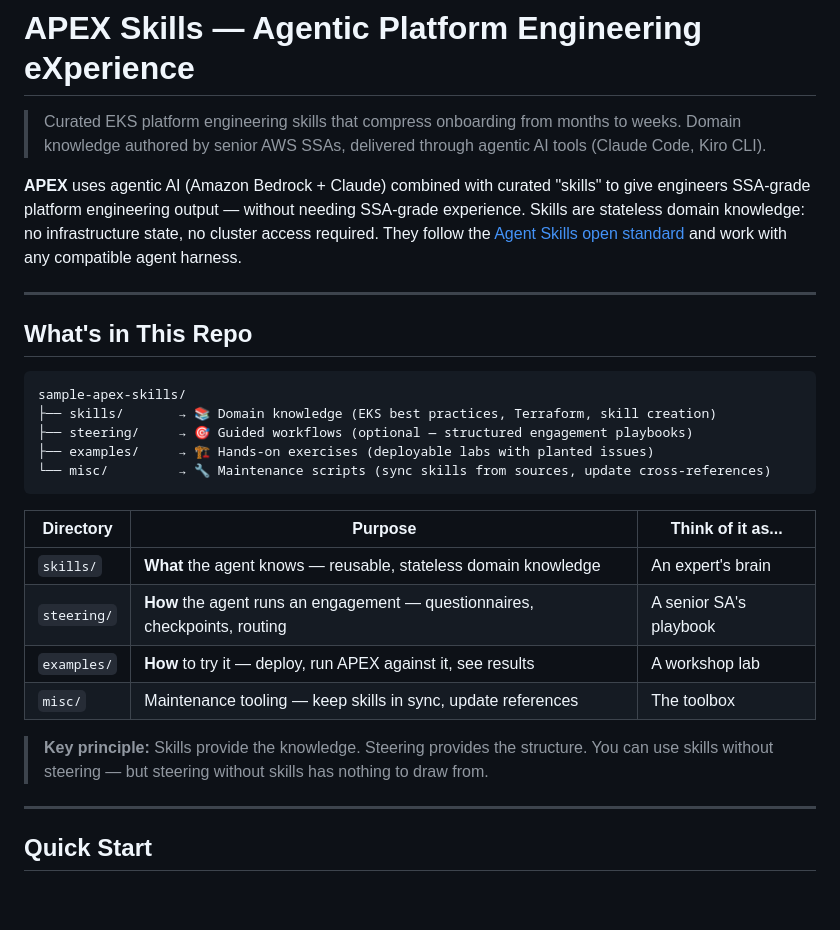
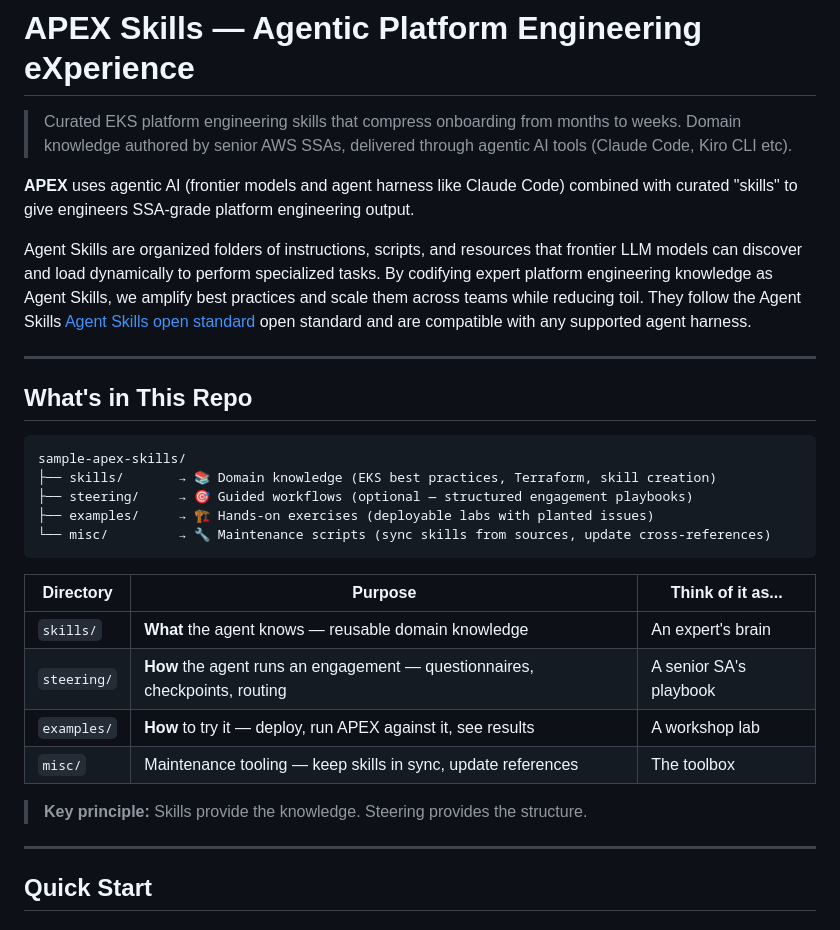
Before and after one commit to aws-samples/sample-apex-skills, a Markdown page: README.md, the part around the change. Drawn GitHub-style; blank space fills up the shorter version.

Commit message:
Revise README for improved clarity and detail
Enhanced clarity and detail in the README to better explain APEX and its components.

```diff
--- a/README.md
+++ b/README.md
@@ -1,8 +1,10 @@
 # APEX Skills — Agentic Platform Engineering eXperience
 
-> Curated EKS platform engineering skills that compress onboarding from months to weeks. Domain knowledge authored by senior AWS SSAs, delivered through agentic AI tools (Claude Code, Kiro CLI).
+> Curated EKS platform engineering skills that compress onboarding from months to weeks. Domain knowledge authored by senior AWS SSAs, delivered through agentic AI tools (Claude Code, Kiro CLI etc).
 
-**APEX** uses agentic AI (Amazon Bedrock + Claude) combined with curated "skills" to give engineers SSA-grade platform engineering output — without needing SSA-grade experience. Skills are stateless domain knowledge: no infrastructure state, no cluster access required. They follow the [Agent Skills open standard](https://agentskills.io/) and work with any compatible agent harness.
+**APEX** uses agentic AI (frontier models and agent harness like Claude Code) combined with curated "skills" to give engineers SSA-grade platform engineering output.
+
+Agent Skills are organized folders of instructions, scripts, and resources that frontier LLM models can discover and load dynamically to perform specialized tasks. By codifying expert platform engineering knowledge as Agent Skills, we amplify best practices and scale them across teams while reducing toil. They follow the Agent Skills [Agent Skills open standard](https://agentskills.io/) open standard and are compatible with any supported agent harness.
 
 ---
 
@@ -18,12 +20,12 @@ sample-apex-skills/
 
 | Directory | Purpose | Think of it as... |
 |-----------|---------|-------------------|
-| `skills/` | **What** the agent knows — reusable, stateless domain knowledge | An expert's brain |
+| `skills/` | **What** the agent knows — reusable domain knowledge | An expert's brain |
 | `steering/` | **How** the agent runs an engagement — questionnaires, checkpoints, routing | A senior SA's playbook |
 | `examples/` | **How** to try it — deploy, run APEX against it, see results | A workshop lab |
 | `misc/` | Maintenance tooling — keep skills in sync, update references | The toolbox |
 
-> **Key principle:** Skills provide the knowledge. Steering provides the structure. You can use skills without steering — but steering without skills has nothing to draw from.
+> **Key principle:** Skills provide the knowledge. Steering provides the structure.
 
 ---
 
```
